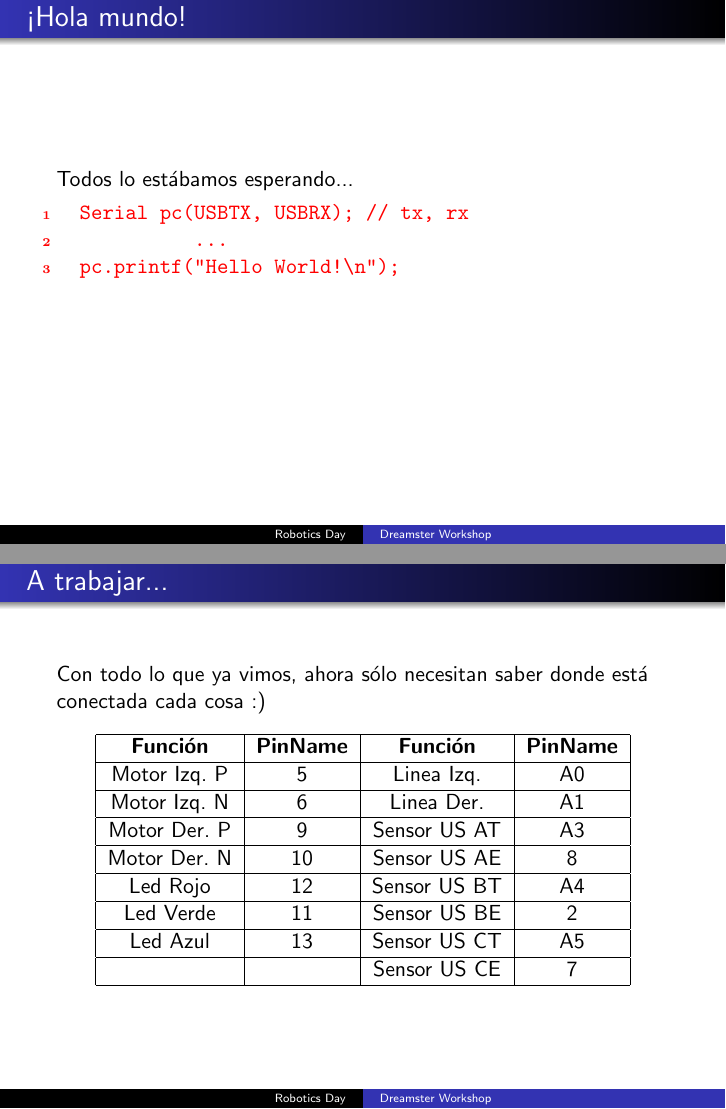
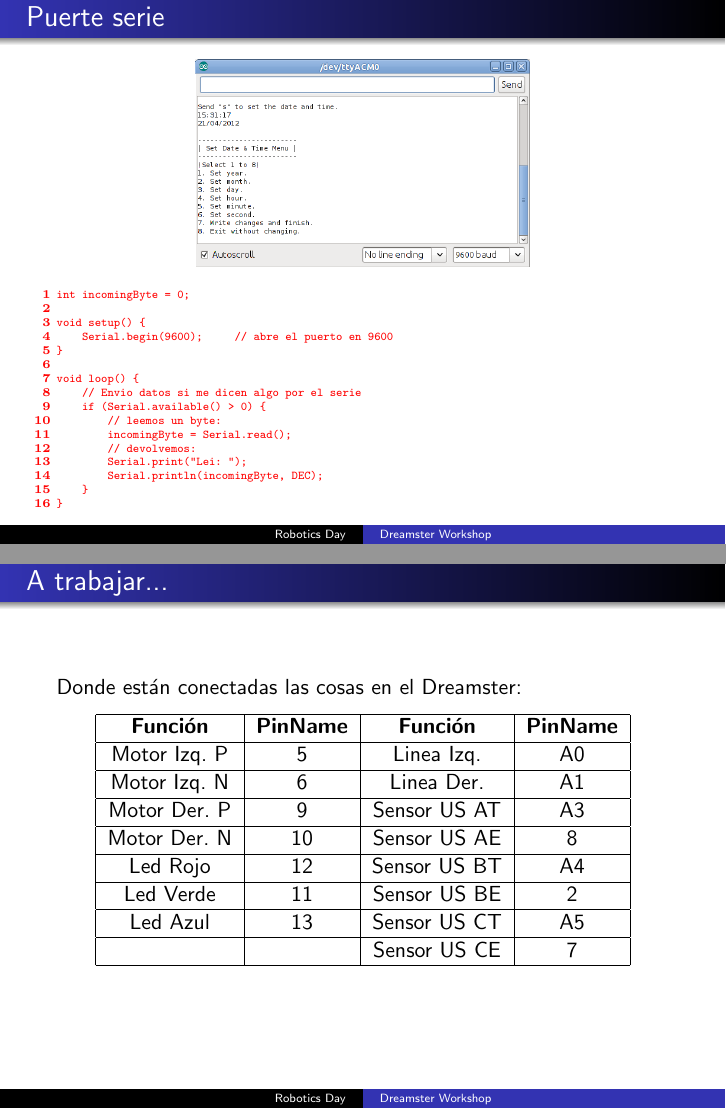
Before and after one commit to dreamster/roboticsday, LaTeX slides (dreamster-workshop/main.tex): pages 11 and 22 of 22 before the commit and pages 12 and 22 of 23 after it, joined at a grey line. Compiled offline with pdfLaTeX; a LaTeX package or settings file that is missing is left out.

Commit message:
Add serial, swap slides a bit

```diff
--- a/dreamster-workshop/main.tex
+++ b/dreamster-workshop/main.tex
@@ -174,19 +183,32 @@ Qué podemos hacer:
 \end{columns}
 \end{frame}
 
-\subsection{Puerto Serie}
+\subsection{Comunicarnos}
 \begin{frame}[fragile]
- \frametitle{¡Hola mundo!}
-Todos lo estábamos esperando...
-\begin{Verbatim}[formatcom=\color{red},fontseries=b, numbers=left,numbersep=3pt]
-  Serial pc(USBTX, USBRX); // tx, rx
-            ...
-  pc.printf("Hello World!\n");
+ \frametitle{Puerte serie}
+
+\begin{center}
+ \includegraphics[height=0.4\textheight]{./img/serial.png}
+\end{center}
+
+\begin{Verbatim}[formatcom=\color{red},fontseries=b, numbers=left,numbersep=3pt,fontsize=\tiny]
+int incomingByte = 0;
+
+void setup() {
+    Serial.begin(9600);     // abre el puerto en 9600
+}
+
+void loop() {
+    // Envio datos si me dicen algo por el serie
+    if (Serial.available() > 0) {
+        // leemos un byte:
+        incomingByte = Serial.read();
+        // devolvemos:
+        Serial.print("Lei: ");
+        Serial.println(incomingByte, DEC);
+    }
+}
 \end{Verbatim}
-\begin{center}
- %\includegraphics[width=0.6\textwidth]{./img/AccessPort.jpg}
- % AccessPort.jpg: 772x512 pixel, 762dpi, 2.57x1.71 cm, bb=0 0 73 48
-\end{center}
 \end{frame}
 
 \subsection{Sensores de distancia}
@@ -408,7 +411,7 @@ void loop(){
 
 \begin{frame}
 \frametitle{A trabajar...}
-Con todo lo que ya vimos, ahora sólo necesitan saber donde está conectada cada cosa :)
+Donde están conectadas las cosas en el Dreamster:
 \begin{center}
 \begin{tabular}{|c|c|c|c|}
 \hline
```
Also changed, not shown: dreamster-workshop/img/arduinos.jpg (added), dreamster-workshop/img/py.jpg (added), dreamster-workshop/img/serial.png (added), dreamster-workshop/main.tex (82 more changed lines), 1 other file.
